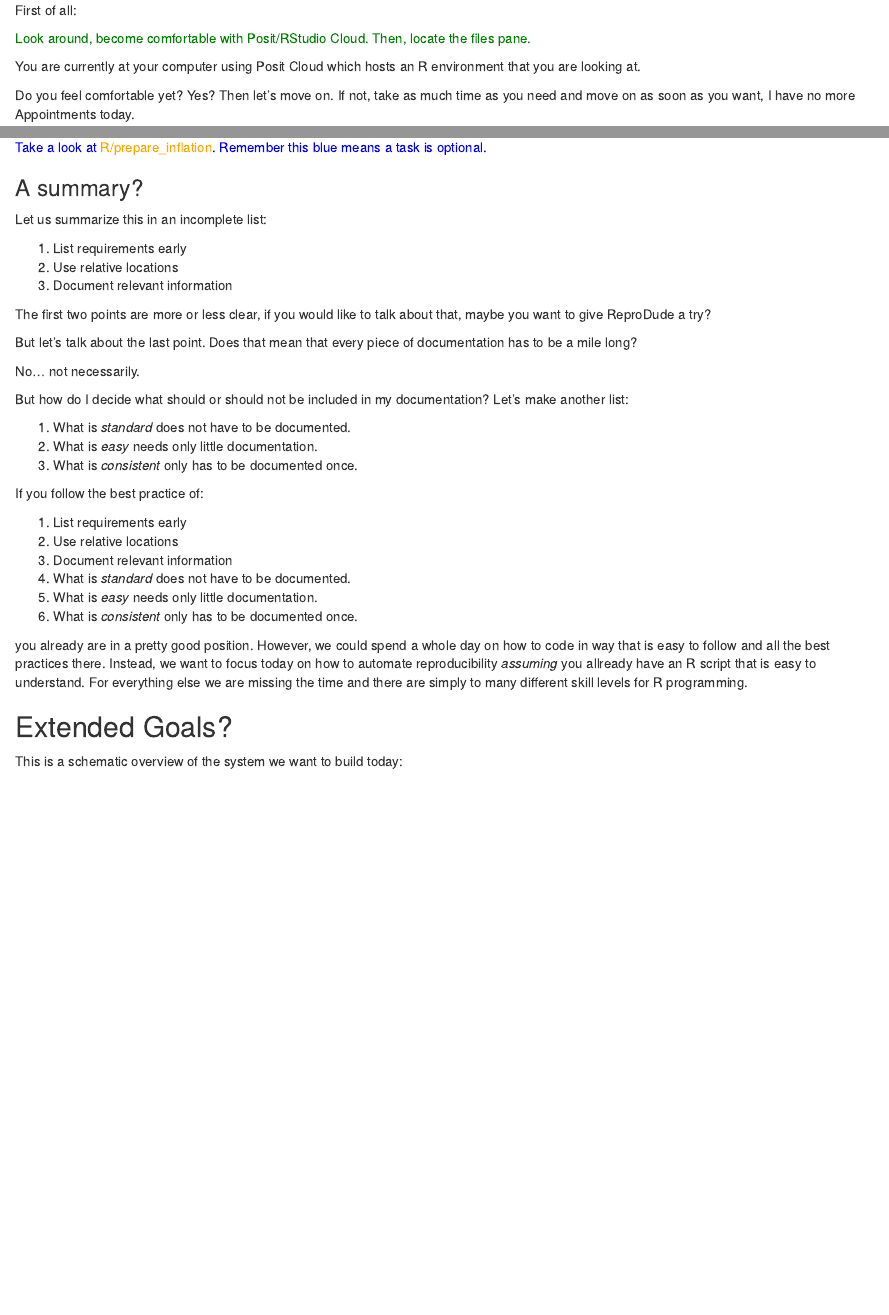
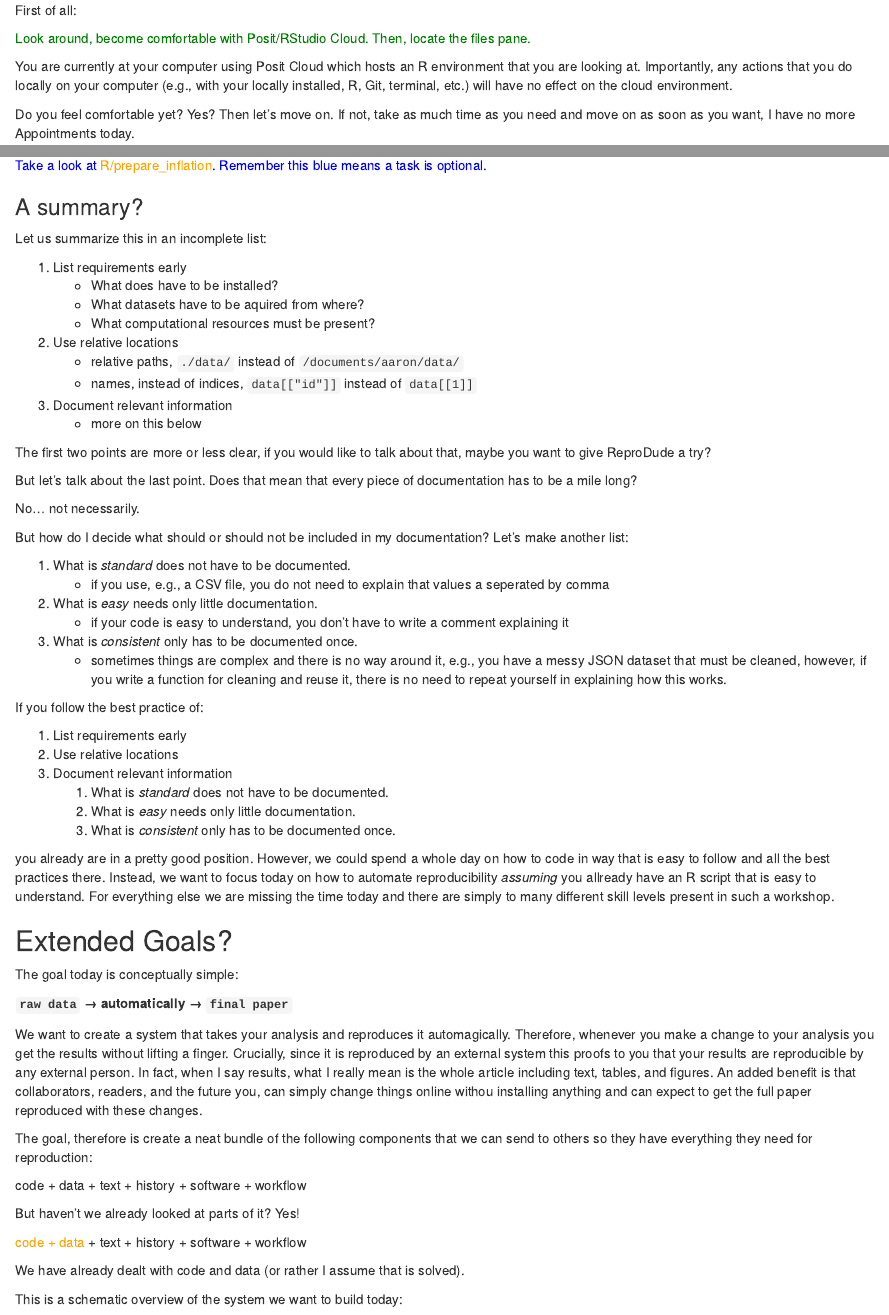
Before and after one commit to aaronpeikert/repro-workshop, an R Markdown document (self-paced-source/01-dynamic-documents.Rmd): the page in a window 1100 px wide, from 180 px down, and a second part further down, joined at a grey line. Rendered offline with R 4.5, knitr and Pandoc, with nearby package versions; drawn as R Markdown's standard HTML page in place of the format the file asks for; some code elsewhere in the file could not run offline.

Commit message:
add more introductury text about what the goal is

````diff
--- a/self-paced-source/01-dynamic-documents.Rmd
+++ b/self-paced-source/01-dynamic-documents.Rmd
@@ -21,6 +22,7 @@ First of all:
 Then, locate the files pane.</span>
 
 You are currently at your computer using Posit Cloud which hosts an R environment that you are looking at.
+Importantly, any actions that you do locally on your computer (e.g., with your locally installed, R, Git, terminal, etc.) will have no effect on the cloud environment.
 
 Do you feel comfortable yet? Yes? Then let's move on.
 If not, take as much time as you need and move on as soon as you want, I have no more Appointments today.
@@ -50,8 +52,14 @@ Just for you (same thing but more complicated):
 Let us summarize this in an incomplete list:
 
 1. List requirements early
+    * What does have to be installed?
+    * What datasets have to be aquired from where?
+    * What computational resources must be present?
 2. Use relative locations
+    * relative paths, `./data/` instead of `/documents/aaron/data/`
+    * names, instead of indices, `data[["id"]]` instead of `data[[1]]`
 3. Document relevant information
+    * more on this below
 
 The first two points are more or less clear, if you would like to talk about that, maybe you want to give ReproDude a try?
 
@@ -64,28 +72,36 @@ But how do I decide what should or should not be included in my documentation?
 Let's make another list:
 
 1. What is *standard* does not have to be documented.
+    * if you use, e.g., a CSV file, you do not need to explain that values a seperated by comma
 2. What is *easy* needs only little documentation.
+    * if your code is easy to understand, you don't have to write a comment explaining it
 3. What is *consistent* only has to be documented once.
+    * sometimes things are complex and there is no way around it, e.g., you have a messy JSON dataset that must be cleaned, however, if you write a function for cleaning and reuse it, there is no need to repeat yourself in explaining how this works.
 
 If you follow the best practice of:
 
 1. List requirements early
 2. Use relative locations
 3. Document relevant information
-  1. What is *standard* does not have to be documented.
-  2. What is *easy* needs only little documentation.
-  3. What is *consistent* only has to be documented once.
+    1. What is *standard* does not have to be documented.
+    2. What is *easy* needs only little documentation.
+    3. What is *consistent* only has to be documented once.
 
 you already are in a pretty good position.
 However, we could spend a whole day on how to code in way that is easy to follow and all the best practices there.
 Instead, we want to focus today on how to automate reproducibility *assuming* you allready have an R script that is easy to understand.
-For everything else we are missing the time and there are simply to many different skill levels for R programming.
+For everything else we are missing the time today and there are simply to many different skill levels present in such a workshop.
 
 ## Extended Goals? {-}
 
-This is a schematic overview of the system we want to build today:
+The goal today is conceptually simple:
 
-```{r, echo=FALSE, out.width='100%'}
-knitr::include_graphics("https://raw.githubusercontent.com/aaronpeikert/repro-tutorial/main/images/nutshell.svg")
-```
+**`raw data` → automatically → `final paper`**
 
+We want to create a system that takes your analysis and reproduces it automagically.
+Therefore, whenever you make a change to your analysis you get the results without lifting a finger.
+Crucially, since it is reproduced by an external system this proofs to you that your results are reproducible by any external person.
+In fact, when I say results, what I really mean is the whole article including text, tables, and figures.
+An added benefit is that collaborators, readers, and the future you, can simply change things online withou installing anything and can expect to get the full paper reproduced with these changes.
+
+The goal, therefore is create a neat bundle of the following components that we can send to others so they have everything they need for reproduction:
@@ -101,9 +113,7 @@ Yes!
 
 <span style="color:orange">code + data</span> + text + history + software + workflow
 
-We have already dealt with code and data.
-If you want to read up on it again, go back to the beginning of this chapter.
+We have already dealt with code and data (or rather I assume that is solved).
 
-Next is text.
-Let's look again at the problems we need to solve:
+This is a schematic overview of the system we want to build today:
 
````
Also changed, not shown: self-paced-source/01-dynamic-documents.Rmd (22 more changed lines).
